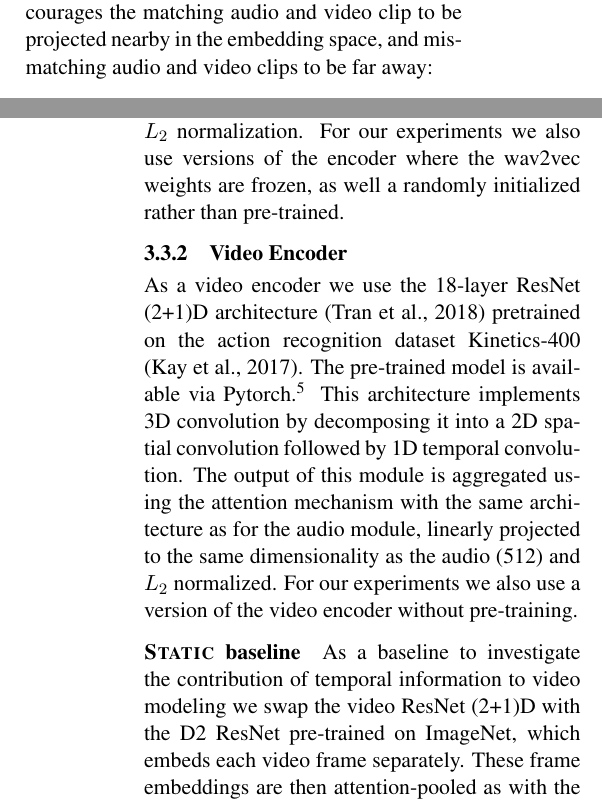
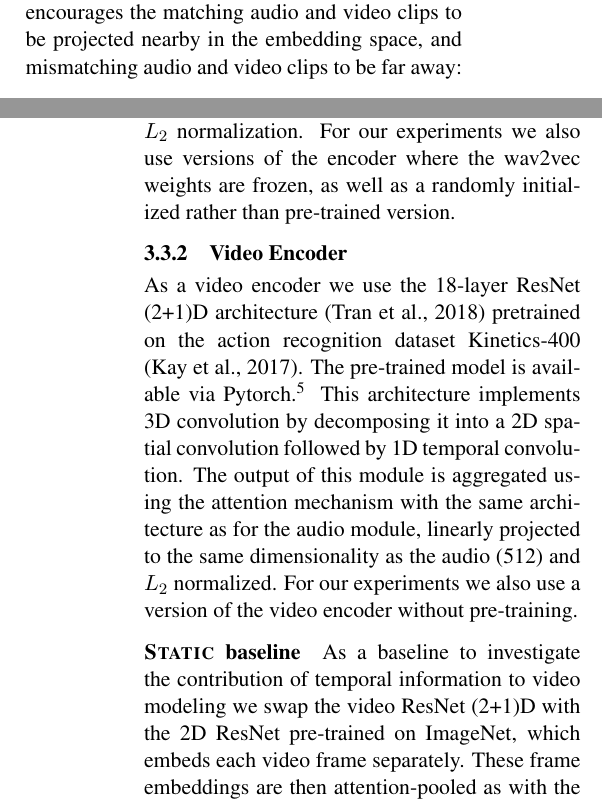
Before and after one commit to gchrupala/peppa-paper, a LaTeX paper (main.tex, which reads method.tex): two parts of the columns of pages 4 and 5 of 13, joined at a grey line, cut so that both start at the same text. Compiled offline with pdfLaTeX.

Commit message:
editing method

```diff
--- a/method.tex
+++ b/method.tex
@@ -90,8 +90,8 @@ We adapt the high-level modeling approach from work on spoken
 image-caption data
 \citep{harwath2016unsupervised,chrupala-etal-2017-representations}:
 our objective function is based on a triplet-like contrastive loss with margin which
-encourages the matching audio and video clip to be projected nearby in
-the embedding space, and mis-matching audio and video clips to be far
+encourages the matching audio and video clips to be projected nearby in
+the embedding space, and mismatching audio and video clips to be far
 away:
 \begin{dmath}
   \ell = \sum_{av}\left[\sum_{a'} \max(0, S_{a'v} - S_{av} +
@@ -135,8 +135,8 @@ dimension.
 %dimension.
 The pooling is followed by a linear projection and $L_2$
 normalization. For our experiments we also use versions of the encoder
-where the wav2vec weights are frozen, as well a randomly initialized
-rather than pre-trained.
+where the wav2vec weights are frozen, as well as a randomly initialized
+rather than pre-trained version.
 
 
 
@@ -156,7 +156,7 @@ pre-training.
 
 \paragraph{\textsc{Static} baseline}
 As a baseline to investigate the contribution of temporal information to
-video modeling we swap the video ResNet (2+1)D with the D2 ResNet
+video modeling we swap the video ResNet (2+1)D with the 2D ResNet
 pre-trained on ImageNet, which embeds each video frame
 separately. These frame embeddings are then attention-pooled as with
 the standard video encoder.
```
Also changed, not shown: main.pdf, method.tex (8 more changed lines).
